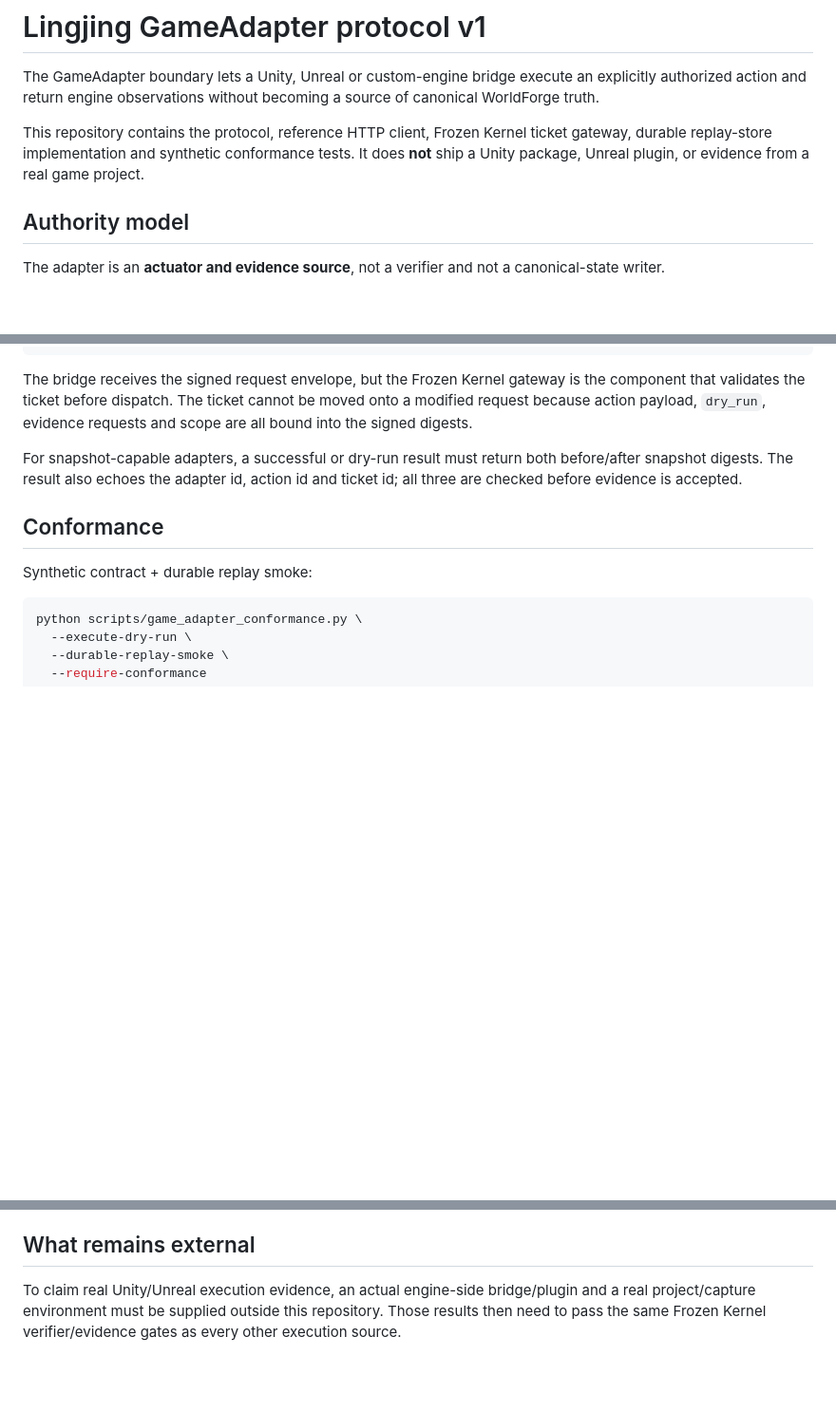
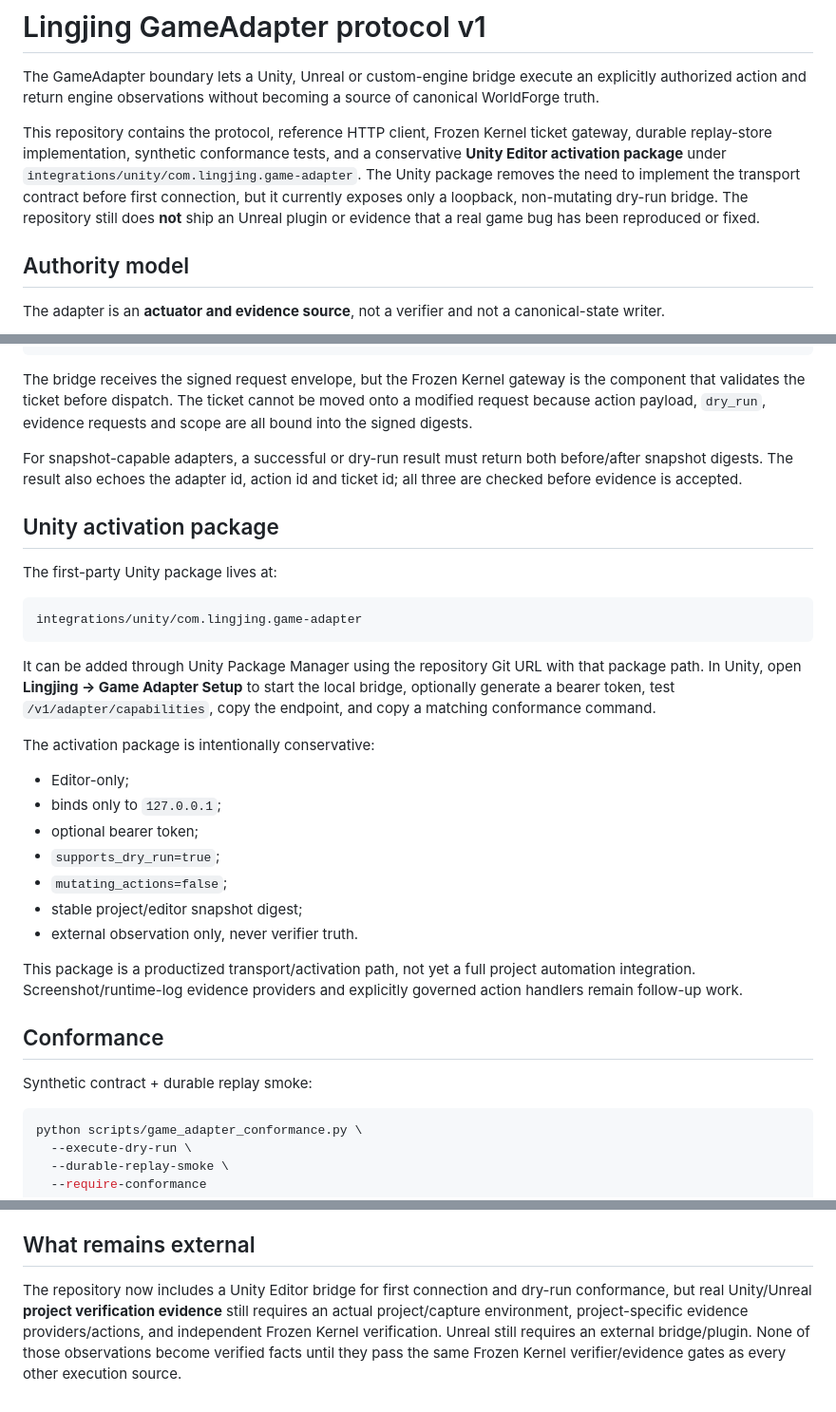
Before and after one commit to jiaweine/lingjing-game-studio, a Markdown page: docs/GAME_ADAPTER_PROTOCOL.md, 3 parts joined by grey strips. Shown at 95% size. Drawn GitHub-style; blank space fills up the shorter version.

Commit message:
docs: document Unity activation package boundary

````diff
--- a/docs/GAME_ADAPTER_PROTOCOL.md
+++ b/docs/GAME_ADAPTER_PROTOCOL.md
@@ -2,7 +2,7 @@
 
 The GameAdapter boundary lets a Unity, Unreal or custom-engine bridge execute an explicitly authorized action and return engine observations without becoming a source of canonical WorldForge truth.
 
-This repository contains the protocol, reference HTTP client, Frozen Kernel ticket gateway, durable replay-store implementation and synthetic conformance tests. It does **not** ship a Unity package, Unreal plugin, or evidence from a real game project.
+This repository contains the protocol, reference HTTP client, Frozen Kernel ticket gateway, durable replay-store implementation, synthetic conformance tests, and a conservative **Unity Editor activation package** under `integrations/unity/com.lingjing.game-adapter`. The Unity package removes the need to implement the transport contract before first connection, but it currently exposes only a loopback, non-mutating dry-run bridge. The repository still does **not** ship an Unreal plugin or evidence that a real game bug has been reproduced or fixed.
 
 ## Authority model
 
@@ -126,6 +126,28 @@ The bridge receives the signed request envelope, but the Frozen Kernel gateway i
 
 For snapshot-capable adapters, a successful or dry-run result must return both before/after snapshot digests. The result also echoes the adapter id, action id and ticket id; all three are checked before evidence is accepted.
 
+## Unity activation package
+
+The first-party Unity package lives at:
+
+```text
+integrations/unity/com.lingjing.game-adapter
+```
+
+It can be added through Unity Package Manager using the repository Git URL with that package path. In Unity, open **Lingjing → Game Adapter Setup** to start the local bridge, optionally generate a bearer token, test `/v1/adapter/capabilities`, copy the endpoint, and copy a matching conformance command.
+
+The activation package is intentionally conservative:
+
+- Editor-only;
+- binds only to `127.0.0.1`;
+- optional bearer token;
+- `supports_dry_run=true`;
+- `mutating_actions=false`;
+- stable project/editor snapshot digest;
+- external observation only, never verifier truth.
+
+This package is a productized transport/activation path, not yet a full project automation integration. Screenshot/runtime-log evidence providers and explicitly governed action handlers remain follow-up work.
+
 ## Conformance
 
 Synthetic contract + durable replay smoke:
@@ -162,4 +184,4 @@ A successful live conformance result is labeled `external-adapter-contract-probe
 
 ## What remains external
 
-To claim real Unity/Unreal execution evidence, an actual engine-side bridge/plugin and a real project/capture environment must be supplied outside this repository. Those results then need to pass the same Frozen Kernel verifier/evidence gates as every other execution source.
+The repository now includes a Unity Editor bridge for first connection and dry-run conformance, but real Unity/Unreal **project verification evidence** still requires an actual project/capture environment, project-specific evidence providers/actions, and independent Frozen Kernel verification. Unreal still requires an external bridge/plugin. None of those observations become verified facts until they pass the same Frozen Kernel verifier/evidence gates as every other execution source.
````
